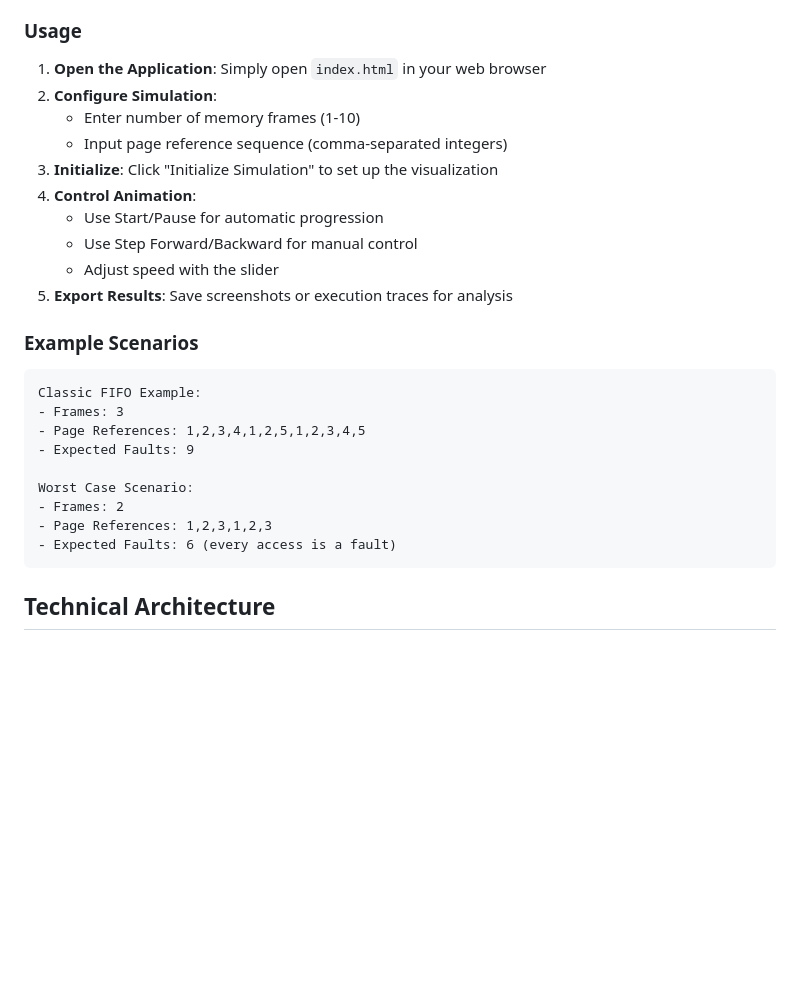
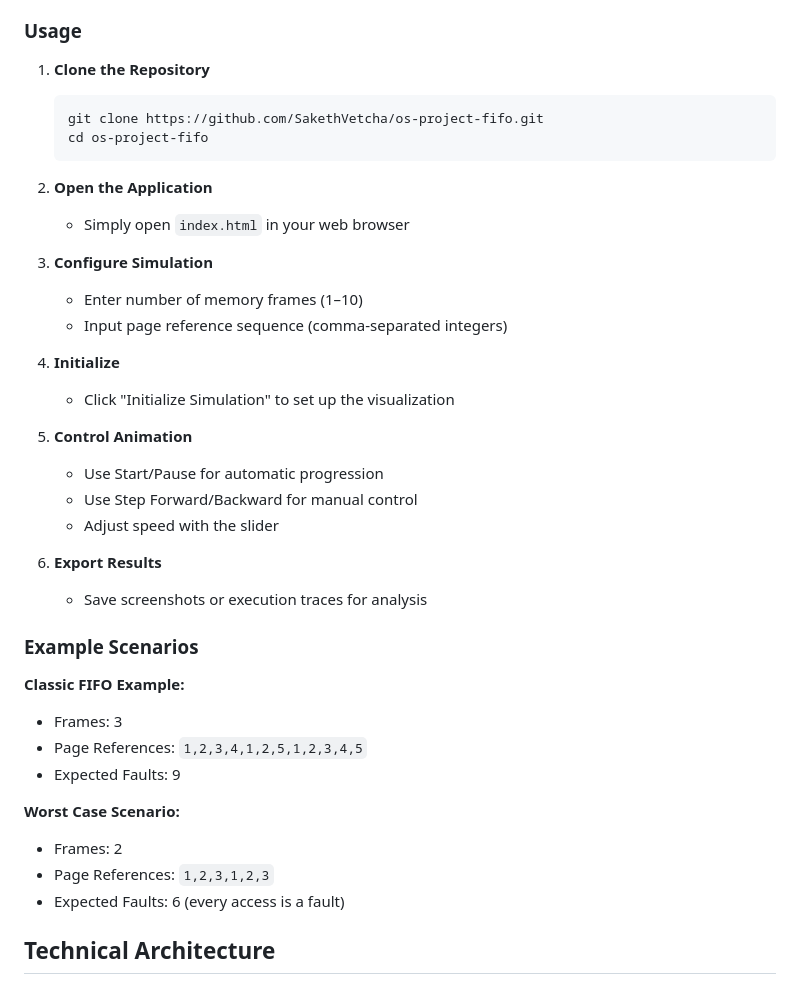
Before and after one commit to SakethVetcha/os-project-fifo, a Markdown page: README.md, the part around the change printed below. Rendered like a GitHub page; blank space fills up the shorter version.

Commit message:
samll edits

````diff
--- a/README.md
+++ b/README.md
@@ -42,29 +42,42 @@ An interactive educational web application that demonstrates the First In, First
 - No installation or server required
 
 ### Usage
-1. **Open the Application**: Simply open `index.html` in your web browser
-2. **Configure Simulation**:
-   - Enter number of memory frames (1-10)
+
+1. **Clone the Repository**
+   ```bash
+   git clone https://github.com/SakethVetcha/os-project-fifo.git
+   cd os-project-fifo
+   ```
+
+2. **Open the Application**
+   - Simply open `index.html` in your web browser
+
+3. **Configure Simulation**
+   - Enter number of memory frames (1–10)
    - Input page reference sequence (comma-separated integers)
-3. **Initialize**: Click "Initialize Simulation" to set up the visualization
-4. **Control Animation**:
+
+4. **Initialize**
+   - Click "Initialize Simulation" to set up the visualization
+
+5. **Control Animation**
    - Use Start/Pause for automatic progression
    - Use Step Forward/Backward for manual control
    - Adjust speed with the slider
-5. **Export Results**: Save screenshots or execution traces for analysis
+
+6. **Export Results**
+   - Save screenshots or execution traces for analysis
 
 ### Example Scenarios
-```
-Classic FIFO Example:
+
+**Classic FIFO Example:**
 - Frames: 3
-- Page References: 1,2,3,4,1,2,5,1,2,3,4,5
+- Page References: `1,2,3,4,1,2,5,1,2,3,4,5`
 - Expected Faults: 9
 
-Worst Case Scenario:
+**Worst Case Scenario:**
 - Frames: 2
-- Page References: 1,2,3,1,2,3
+- Page References: `1,2,3,1,2,3`
 - Expected Faults: 6 (every access is a fault)
-```
 
 ## Technical Architecture
 
````
Also changed, not shown: other parts of README.md (+6 -6 lines).
